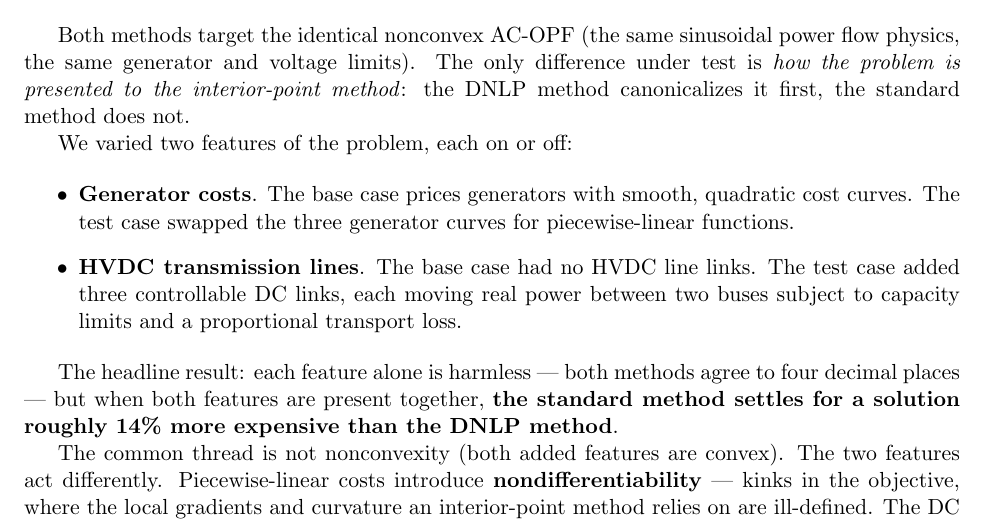
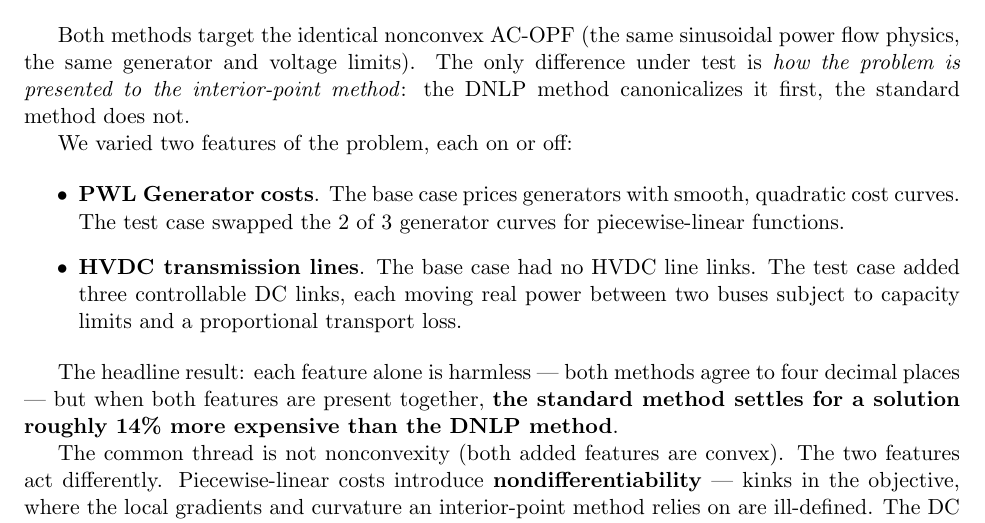
Before and after one commit to cvxgrp/cvxopf, a LaTeX document (experiments/dnlp_vs_pypower/REPORT.tex): part of page 1 of 6, cut so that both start at the same text. Compiled offline with pdfLaTeX.

Commit message:
minor edit

```diff
--- a/experiments/dnlp_vs_pypower/REPORT.tex
+++ b/experiments/dnlp_vs_pypower/REPORT.tex
@@ -43,8 +43,8 @@ DNLP method canonicalizes it first, the standard method does not.
 We varied two features of the problem, each on or off:
 
 \begin{itemize}
-  \item \textbf{Generator costs}. The base case prices generators with smooth,
-    quadratic cost curves. The test case swapped the three generator curves for
+  \item \textbf{PWL Generator costs}. The base case prices generators with smooth,
+    quadratic cost curves. The test case swapped the 2 of 3 generator curves for
     piecewise-linear functions.
   \item \textbf{HVDC transmission lines}. The base case had no HVDC line links.
     The test case added three controllable DC links, each moving real power
```
